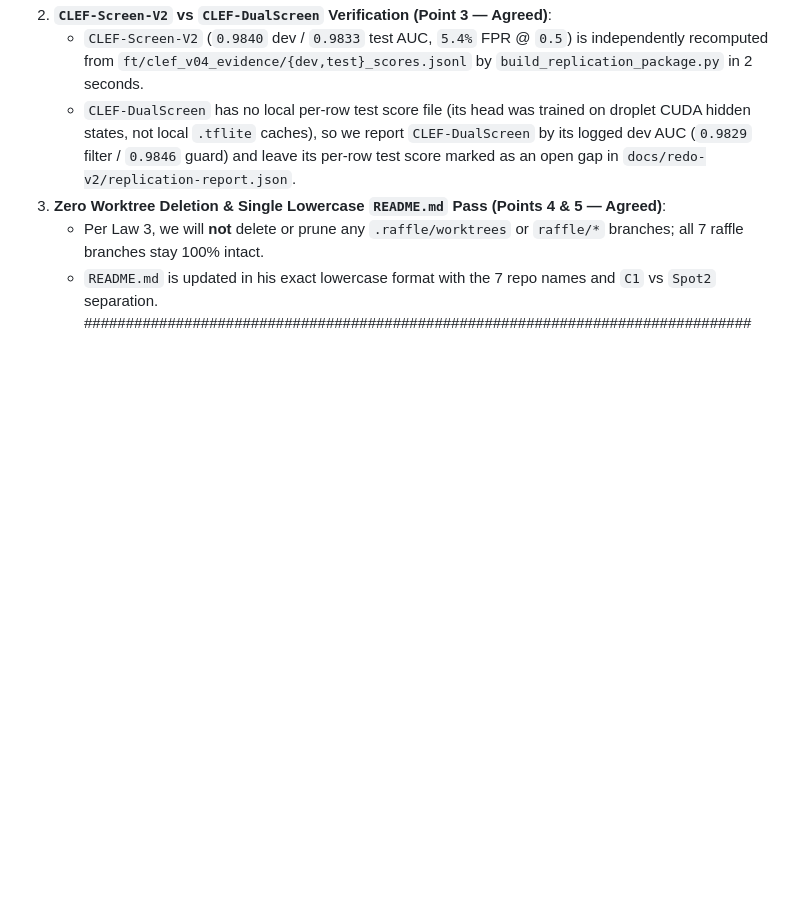
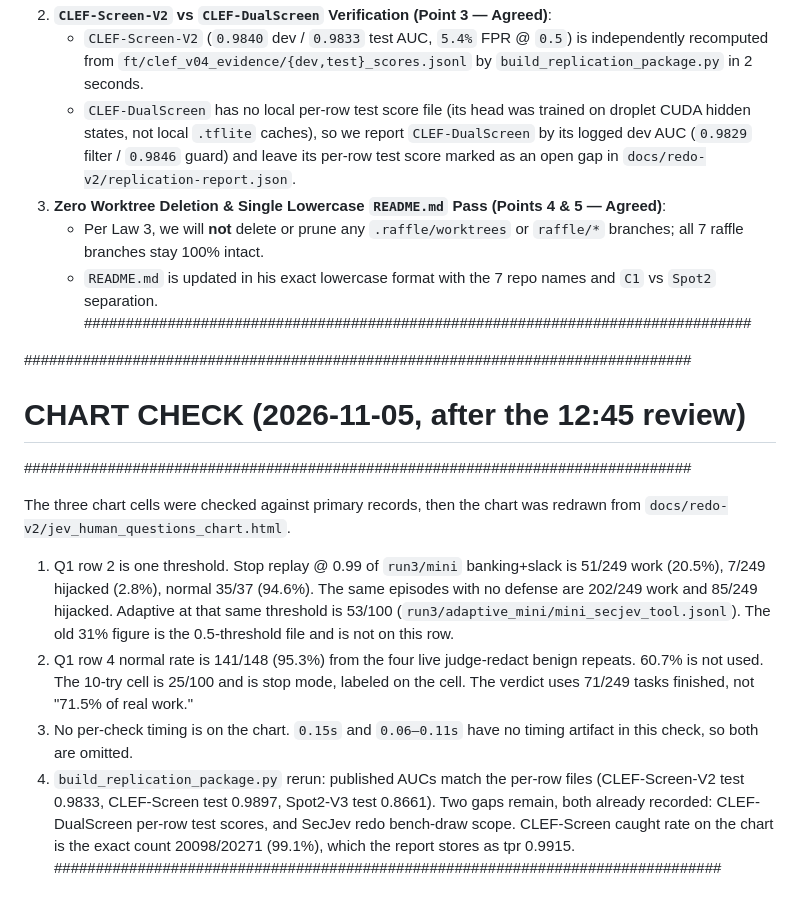
Before and after one commit to maceip/jev-stageA, a Markdown page: alignment.MD, the part around the change. Drawn GitHub-style; blank space fills up the shorter version.

Commit message:
Correct the chart to counted records only.
Row 2 is one stop replay at 0.99: 51/249 work, 7/249 hijacked, 35/37 normal, adaptive 53/100. Judge normal rate is 141/148. Unsourced timing and the 48-minute seed-1 claim are off the chart. CLEF-Screen caught rate is 20098/20271.

```diff
--- a/alignment.MD
+++ b/alignment.MD
@@ -40,3 +40,15 @@
    - Per Law 3, we will **not** delete or prune any `.raffle/worktrees` or `raffle/*` branches; all 7 raffle branches stay 100% intact.
    - `README.md` is updated in his exact lowercase format with the 7 repo names and `C1` vs `Spot2` separation.
 ################################################################################
+
+################################################################################
+# CHART CHECK (2026-11-05, after the 12:45 review)
+################################################################################
+
+The three chart cells were checked against primary records, then the chart was redrawn from `docs/redo-v2/jev_human_questions_chart.html`.
+
+1. Q1 row 2 is one threshold. Stop replay @ 0.99 of `run3/mini` banking+slack is 51/249 work (20.5%), 7/249 hijacked (2.8%), normal 35/37 (94.6%). The same episodes with no defense are 202/249 work and 85/249 hijacked. Adaptive at that same threshold is 53/100 (`run3/adaptive_mini/mini_secjev_tool.jsonl`). The old 31% figure is the 0.5-threshold file and is not on this row.
+2. Q1 row 4 normal rate is 141/148 (95.3%) from the four live judge-redact benign repeats. 60.7% is not used. The 10-try cell is 25/100 and is stop mode, labeled on the cell. The verdict uses 71/249 tasks finished, not "71.5% of real work."
+3. No per-check timing is on the chart. `0.15s` and `0.06–0.11s` have no timing artifact in this check, so both are omitted.
+4. `build_replication_package.py` rerun: published AUCs match the per-row files (CLEF-Screen-V2 test 0.9833, CLEF-Screen test 0.9897, Spot2-V3 test 0.8661). Two gaps remain, both already recorded: CLEF-DualScreen per-row test scores, and SecJev redo bench-draw scope. CLEF-Screen caught rate on the chart is the exact count 20098/20271 (99.1%), which the report stores as tpr 0.9915.
+################################################################################
```
Also changed, not shown: README.md (+1 -1 lines), docs/evaluation.md (+1 -1 lines), docs/redo-v2/jev_human_questions_chart.png, 1 other file.
